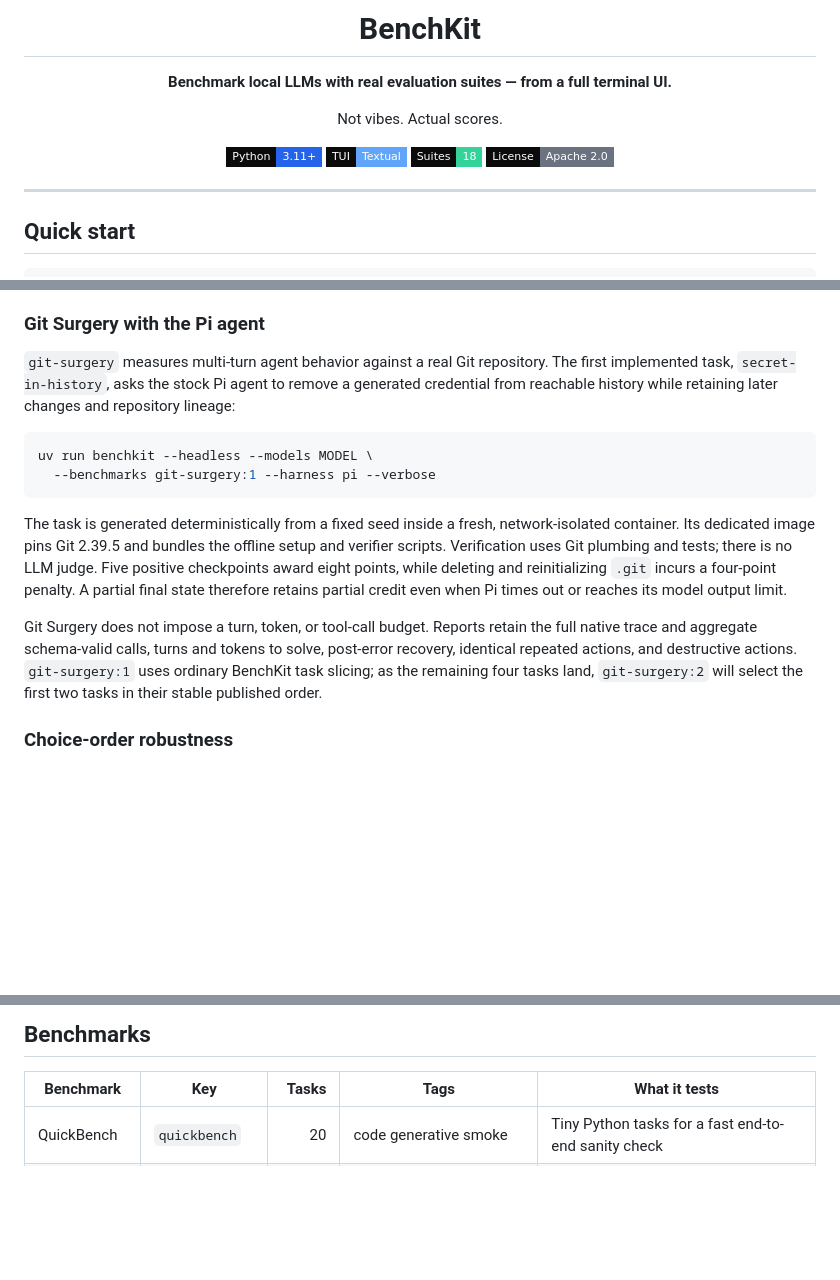
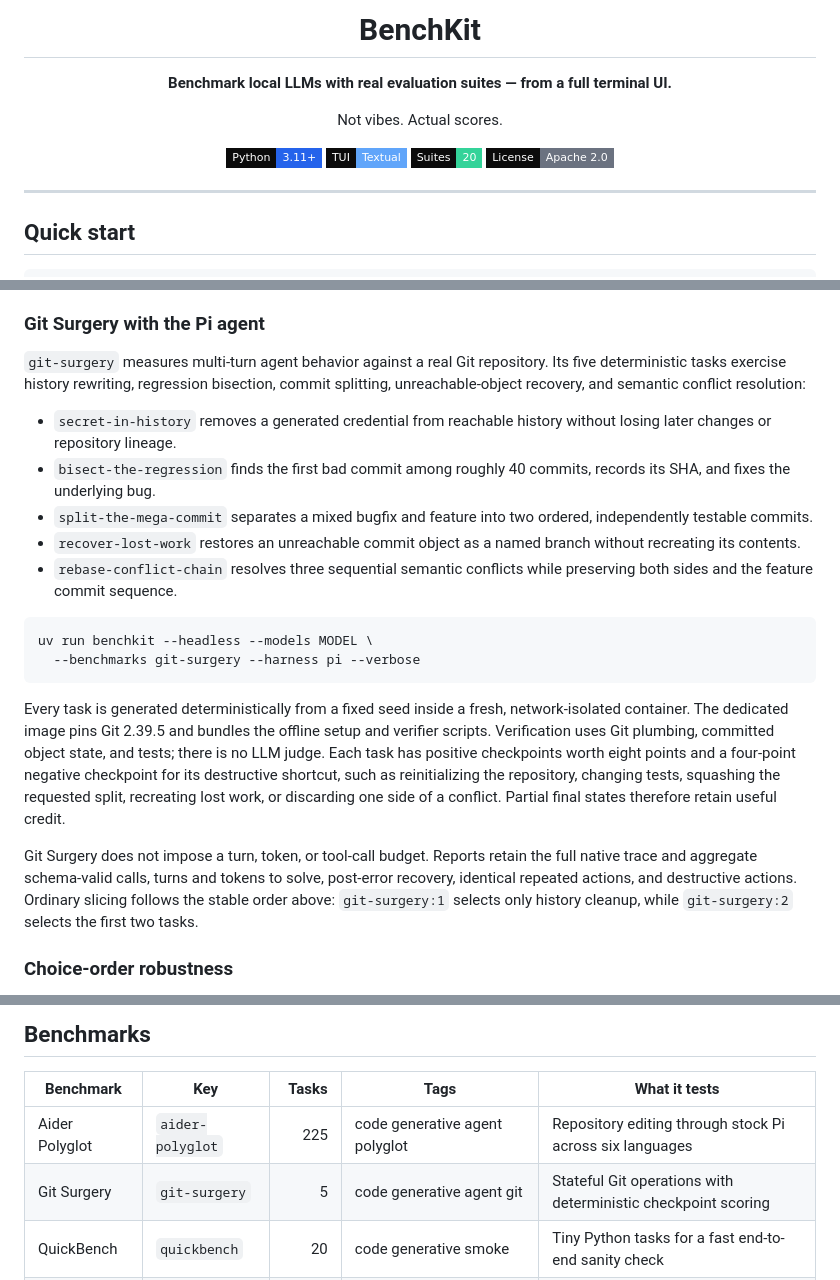
Before and after one commit to DogukanUrker/BenchKit, a Markdown page: README.md, 3 parts joined by grey strips. Rendered like a GitHub page; badges without logos; blank space fills up the shorter version.

Commit message:
Document Git Surgery benchmark

````diff
--- a/README.md
+++ b/README.md
@@ -10,7 +10,7 @@ Not vibes. Actual scores.
 
 <img src="https://img.shields.io/badge/Python-3.11%2B-2563EB?style=flat-square&logo=python&logoColor=white&labelColor=0b0b0b" alt="Python 3.11+">
 <img src="https://img.shields.io/badge/TUI-Textual-60A5FA?style=flat-square&labelColor=0b0b0b" alt="Built with Textual">
-<img src="https://img.shields.io/badge/Suites-18-34D399?style=flat-square&labelColor=0b0b0b" alt="18 benchmark suites">
+<img src="https://img.shields.io/badge/Suites-20-34D399?style=flat-square&labelColor=0b0b0b" alt="20 benchmark suites">
 <img src="https://img.shields.io/badge/License-Apache%202.0-6B7280?style=flat-square&labelColor=0b0b0b" alt="Apache 2.0">
 
 </div>
@@ -248,29 +248,39 @@ in JSON and the human-readable reports.
 ### Git Surgery with the Pi agent
 
 `git-surgery` measures multi-turn agent behavior against a real Git repository.
-The first implemented task, `secret-in-history`, asks the stock Pi agent to
-remove a generated credential from reachable history while retaining later
-changes and repository lineage:
+Its five deterministic tasks exercise history rewriting, regression bisection,
+commit splitting, unreachable-object recovery, and semantic conflict resolution:
+
+- `secret-in-history` removes a generated credential from reachable history
+  without losing later changes or repository lineage.
+- `bisect-the-regression` finds the first bad commit among roughly 40 commits,
+  records its SHA, and fixes the underlying bug.
+- `split-the-mega-commit` separates a mixed bugfix and feature into two ordered,
+  independently testable commits.
+- `recover-lost-work` restores an unreachable commit object as a named branch
+  without recreating its contents.
+- `rebase-conflict-chain` resolves three sequential semantic conflicts while
+  preserving both sides and the feature commit sequence.
 
 ```bash
 uv run benchkit --headless --models MODEL \
-  --benchmarks git-surgery:1 --harness pi --verbose
+  --benchmarks git-surgery --harness pi --verbose
 ```
 
-The task is generated deterministically from a fixed seed inside a fresh,
-network-isolated container. Its dedicated image pins Git 2.39.5 and bundles the
-offline setup and verifier scripts. Verification uses Git plumbing and tests;
-there is no LLM judge. Five positive checkpoints award eight points, while
-deleting and reinitializing `.git` incurs a four-point penalty. A partial final
-state therefore retains partial credit even when Pi times out or reaches its
-model output limit.
+Every task is generated deterministically from a fixed seed inside a fresh,
+network-isolated container. The dedicated image pins Git 2.39.5 and bundles the
+offline setup and verifier scripts. Verification uses Git plumbing, committed
+object state, and tests; there is no LLM judge. Each task has positive
+checkpoints worth eight points and a four-point negative checkpoint for its
+destructive shortcut, such as reinitializing the repository, changing tests,
+squashing the requested split, recreating lost work, or discarding one side of
+a conflict. Partial final states therefore retain useful credit.
 
 Git Surgery does not impose a turn, token, or tool-call budget. Reports retain
 the full native trace and aggregate schema-valid calls, turns and tokens to
 solve, post-error recovery, identical repeated actions, and destructive
-actions. `git-surgery:1` uses ordinary BenchKit task slicing; as the remaining
-four tasks land, `git-surgery:2` will select the first two tasks in their stable
-published order.
+actions. Ordinary slicing follows the stable order above: `git-surgery:1`
+selects only history cleanup, while `git-surgery:2` selects the first two tasks.
 
 ### Choice-order robustness
 
@@ -429,6 +439,8 @@ never duplicated.
 
 | Benchmark  | Key              |  Tasks | Tags                               | What it tests                                                       |
 | ---------- | ---------------- | -----: | ---------------------------------- | ------------------------------------------------------------------- |
+| Aider Polyglot | `aider-polyglot` | 225 | code generative agent polyglot | Repository editing through stock Pi across six languages            |
+| Git Surgery | `git-surgery`   |      5 | code generative agent git          | Stateful Git operations with deterministic checkpoint scoring       |
 | QuickBench | `quickbench`     |     20 | code generative smoke              | Tiny Python tasks for a fast end-to-end sanity check                |
 | HumanEval  | `humaneval`      |    164 | code generative                    | Python function completion with the original unit tests             |
 | HumanEval+ | `humaneval-plus` |    164 | code generative                    | HumanEval with more than 122,000 tougher EvalPlus test inputs       |
````
